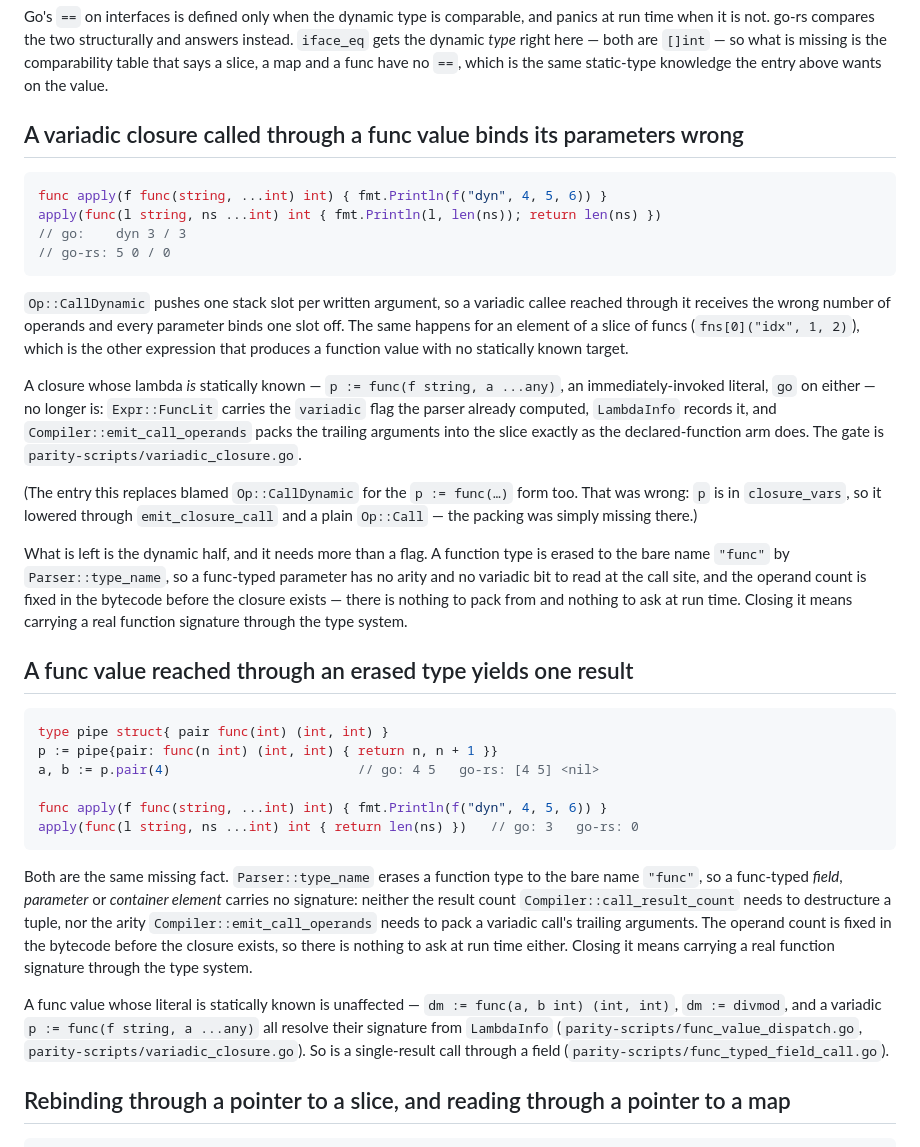
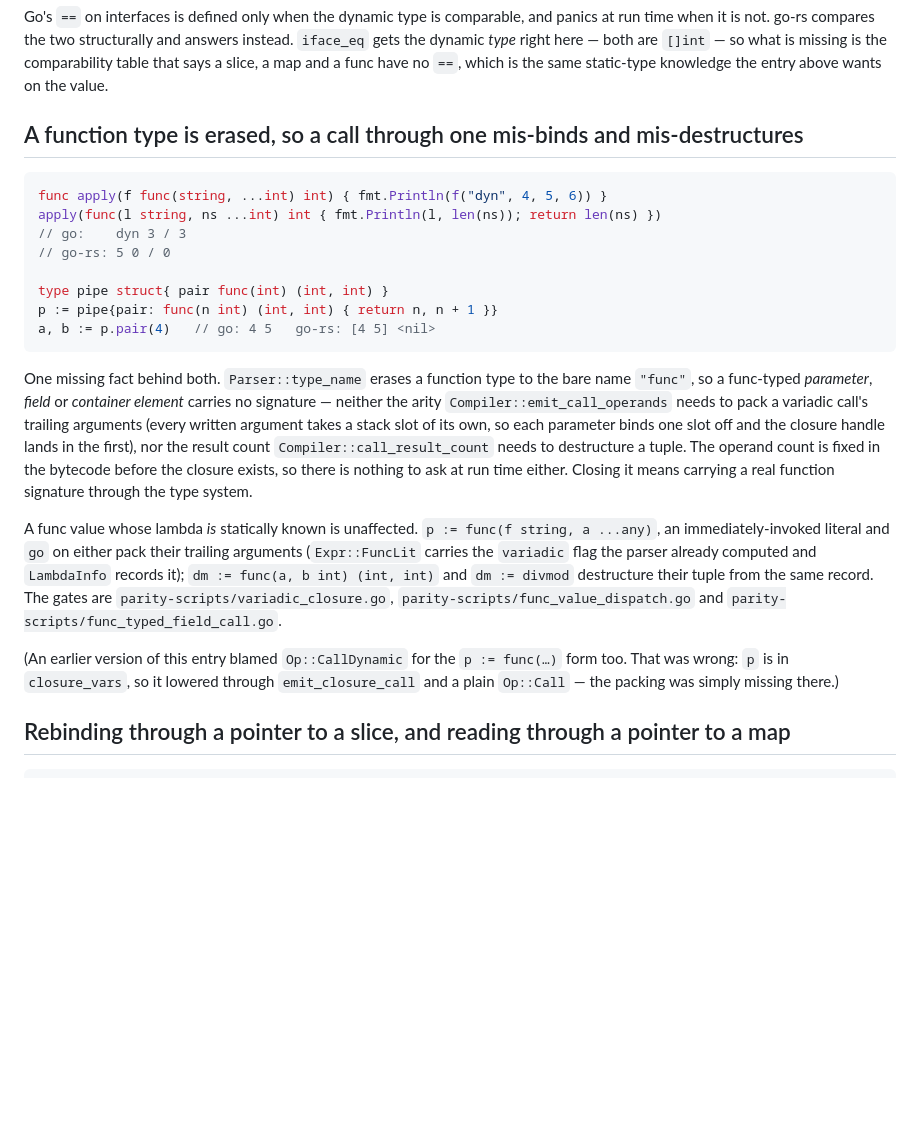
Before and after one commit to MenkeTechnologies/go-rs, a Markdown page: BUGS.md, the part around the change. GitHub-like rendering; blank space fills up the shorter version.

Commit message:
docs: fold the two func-value entries into the one cause
Both were the same missing fact — a function type erased to the bare name
`func`, so a call through one has neither an arity to pack a variadic call
with nor a result count to destructure a tuple with. They are now one entry
naming that cause once, with the forms that do work and their gates.

````diff
--- a/BUGS.md
+++ b/BUGS.md
@@ -587,66 +587,41 @@ answers instead. `iface_eq` gets the dynamic *type* right here — both are
 and a func have no `==`, which is the same static-type knowledge the entry above
 wants on the value.
 
-## A variadic closure called through a func value binds its parameters wrong
+## A function type is erased, so a call through one mis-binds and mis-destructures
 
 ```go
 func apply(f func(string, ...int) int) { fmt.Println(f("dyn", 4, 5, 6)) }
 apply(func(l string, ns ...int) int { fmt.Println(l, len(ns)); return len(ns) })
 // go:    dyn 3 / 3
 // go-rs: 5 0 / 0
+
+type pipe struct{ pair func(int) (int, int) }
+p := pipe{pair: func(n int) (int, int) { return n, n + 1 }}
+a, b := p.pair(4)   // go: 4 5   go-rs: [4 5] <nil>
 ```
 
-`Op::CallDynamic` pushes one stack slot per written argument, so a variadic
-callee reached through it receives the wrong number of operands and every
-parameter binds one slot off. The same happens for an element of a slice of
-funcs (`fns[0]("idx", 1, 2)`), which is the other expression that produces a
-function value with no statically known target.
-
-A closure whose lambda *is* statically known — `p := func(f string, a ...any)`,
-an immediately-invoked literal, `go` on either — no longer is: `Expr::FuncLit`
-carries the `variadic` flag the parser already computed, `LambdaInfo` records
-it, and `Compiler::emit_call_operands` packs the trailing arguments into the
-slice exactly as the declared-function arm does. The gate is
-`parity-scripts/variadic_closure.go`.
-
-(The entry this replaces blamed `Op::CallDynamic` for the `p := func(…)` form
-too. That was wrong: `p` is in `closure_vars`, so it lowered through
-`emit_closure_call` and a plain `Op::Call` — the packing was simply missing
-there.)
-
-What is left is the dynamic half, and it needs more than a flag. A function
-type is erased to the bare name `"func"` by `Parser::type_name`, so a
-func-typed parameter has no arity and no variadic bit to read at the call site,
-and the operand count is fixed in the bytecode before the closure exists —
-there is nothing to pack from and nothing to ask at run time. Closing it means
+One missing fact behind both. `Parser::type_name` erases a function type to the
+bare name `"func"`, so a func-typed *parameter*, *field* or *container element*
+carries no signature — neither the arity `Compiler::emit_call_operands` needs to
+pack a variadic call's trailing arguments (every written argument takes a stack
+slot of its own, so each parameter binds one slot off and the closure handle
+lands in the first), nor the result count `Compiler::call_result_count` needs to
+destructure a tuple. The operand count is fixed in the bytecode before the
+closure exists, so there is nothing to ask at run time either. Closing it means
 carrying a real function signature through the type system.
 
-## A func value reached through an erased type yields one result
+A func value whose lambda *is* statically known is unaffected. `p := func(f
+string, a ...any)`, an immediately-invoked literal and `go` on either pack their
+trailing arguments (`Expr::FuncLit` carries the `variadic` flag the parser
+already computed and `LambdaInfo` records it); `dm := func(a, b int) (int, int)`
+and `dm := divmod` destructure their tuple from the same record. The gates are
+`parity-scripts/variadic_closure.go`, `parity-scripts/func_value_dispatch.go`
+and `parity-scripts/func_typed_field_call.go`.
 
-```go
-type pipe struct{ pair func(int) (int, int) }
-p := pipe{pair: func(n int) (int, int) { return n, n + 1 }}
-a, b := p.pair(4)                        // go: 4 5   go-rs: [4 5] <nil>
-
-func apply(f func(string, ...int) int) { fmt.Println(f("dyn", 4, 5, 6)) }
-apply(func(l string, ns ...int) int { return len(ns) })   // go: 3   go-rs: 0
-```
-
-Both are the same missing fact. `Parser::type_name` erases a function type to
-the bare name `"func"`, so a func-typed *field*, *parameter* or *container
-element* carries no signature: neither the result count `Compiler::call_result_count`
-needs to destructure a tuple, nor the arity `Compiler::emit_call_operands` needs
-to pack a variadic call's trailing arguments. The operand count is fixed in the
-bytecode before the closure exists, so there is nothing to ask at run time
-either. Closing it means carrying a real function signature through the type
-system.
-
-A func value whose literal is statically known is unaffected — `dm := func(a, b
-int) (int, int)`, `dm := divmod`, and a variadic `p := func(f string, a ...any)`
-all resolve their signature from `LambdaInfo`
-(`parity-scripts/func_value_dispatch.go`,
-`parity-scripts/variadic_closure.go`). So is a single-result call through a
-field (`parity-scripts/func_typed_field_call.go`).
+(An earlier version of this entry blamed `Op::CallDynamic` for the `p :=
+func(…)` form too. That was wrong: `p` is in `closure_vars`, so it lowered
+through `emit_closure_call` and a plain `Op::Call` — the packing was simply
+missing there.)
 
 ## Rebinding through a pointer to a slice, and reading through a pointer to a map
 
````
